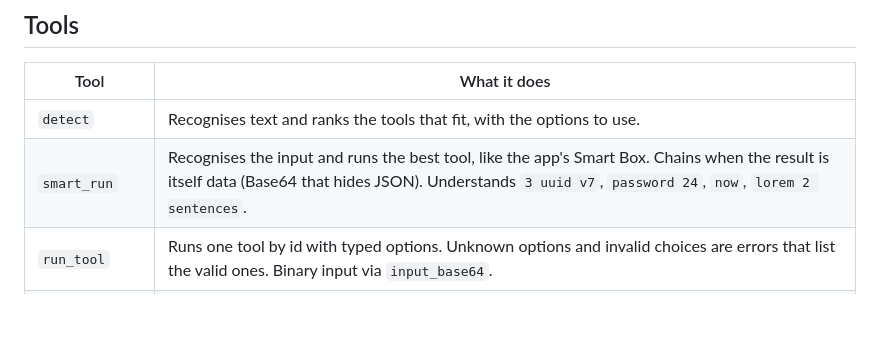
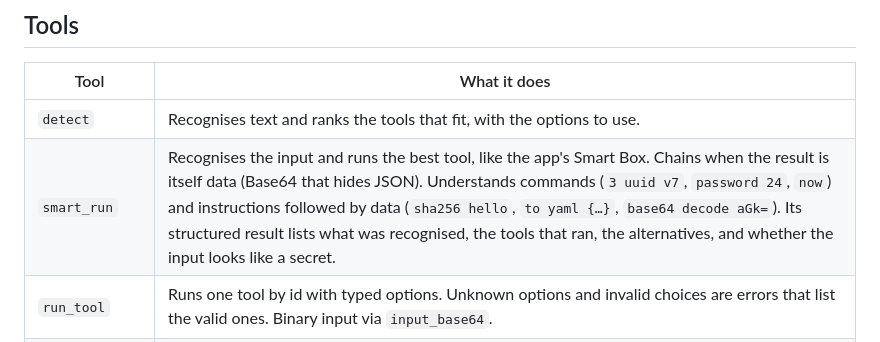
Before and after one commit to Rxmeez/bitlathe, a Markdown page: Docs/MCP.md, the part around the change. Drawn GitHub-style; blank space fills up the shorter version.

```diff
--- a/Docs/MCP.md
+++ b/Docs/MCP.md
@@ -31,7 +31,7 @@ Settings › Integrations shows both, with the right path for your copy and a Co
 | Tool | What it does |
 |---|---|
 | `detect` | Recognises text and ranks the tools that fit, with the options to use. |
-| `smart_run` | Recognises the input and runs the best tool, like the app's Smart Box. Chains when the result is itself data (Base64 that hides JSON). Understands `3 uuid v7`, `password 24`, `now`, `lorem 2 sentences`. |
+| `smart_run` | Recognises the input and runs the best tool, like the app's Smart Box. Chains when the result is itself data (Base64 that hides JSON). Understands commands (`3 uuid v7`, `password 24`, `now`) and instructions followed by data (`sha256 hello`, `to yaml {…}`, `base64 decode aGk=`). Its structured result lists what was recognised, the tools that ran, the alternatives, and whether the input looks like a secret. |
 | `run_tool` | Runs one tool by id with typed options. Unknown options and invalid choices are errors that list the valid ones. Binary input via `input_base64`. |
 | `list_tools` | Every tool with its id, summary, and options as a schema (type, default, allowed values). Filter with `query` or `category`. |
 | `run_pipeline` | Runs tools in a chain: an expression such as `base64.text mode=decode \| json.format`, or a pipeline saved in the app. |
```
Also changed, not shown: README.md (+1 -1 lines), Docs/screenshots/smart-box-home-light.png, 9 other files.
